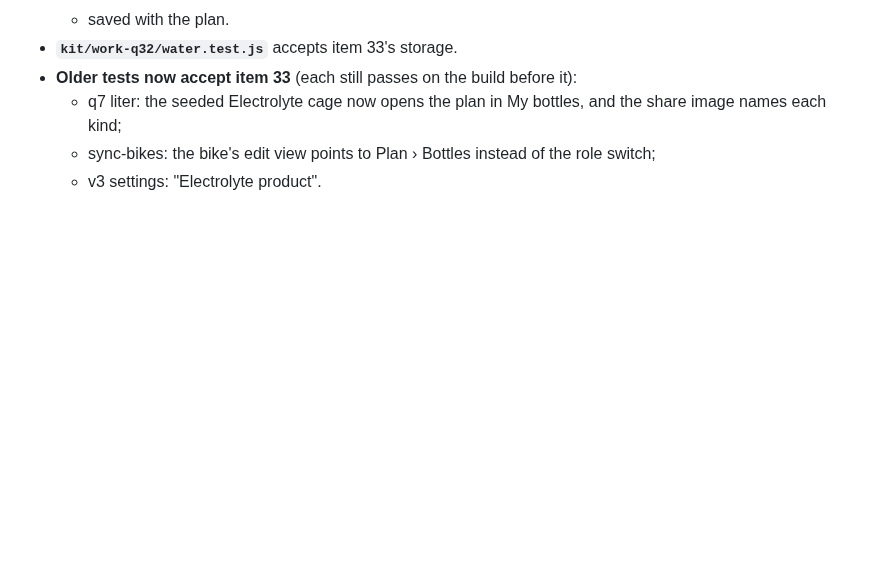
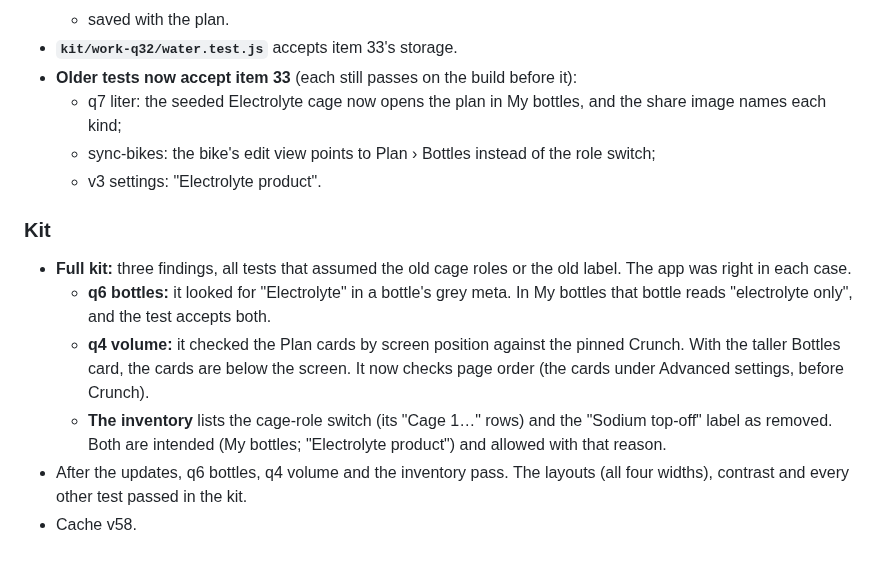
Before and after one commit to marksmccabe-ctrl/fuel, a Markdown page: QUEUE_LOG.md, the part around the change. Rendered like a GitHub page; blank space fills up the shorter version.

Commit message:
q33: kit notes
Co-Authored-By: Claude Opus 5.5 <noreply@anthropic.com>
Claude-Session: https://claude.ai/code/session_013LcSv3VsC77UxEUREZnsy7

```diff
--- a/QUEUE_LOG.md
+++ b/QUEUE_LOG.md
@@ -2144,3 +2144,11 @@ Source: the item text (PDF G was not attached). The middle screen's "Carbs come
   - q7 liter: the seeded Electrolyte cage now opens the plan in My bottles, and the share image names each kind;
   - sync-bikes: the bike's edit view points to Plan › Bottles instead of the role switch;
   - v3 settings: "Electrolyte product".
+
+### Kit
+- **Full kit:** three findings, all tests that assumed the old cage roles or the old label. The app was right in each case.
+  - **q6 bottles:** it looked for "Electrolyte" in a bottle's grey meta. In My bottles that bottle reads "electrolyte only", and the test accepts both.
+  - **q4 volume:** it checked the Plan cards by screen position against the pinned Crunch. With the taller Bottles card, the cards are below the screen. It now checks page order (the cards under Advanced settings, before Crunch).
+  - **The inventory** lists the cage-role switch (its "Cage 1…" rows) and the "Sodium top-off" label as removed. Both are intended (My bottles; "Electrolyte product") and allowed with that reason.
+- After the updates, q6 bottles, q4 volume and the inventory pass. The layouts (all four widths), contrast and every other test passed in the kit.
+- Cache v58.
```
